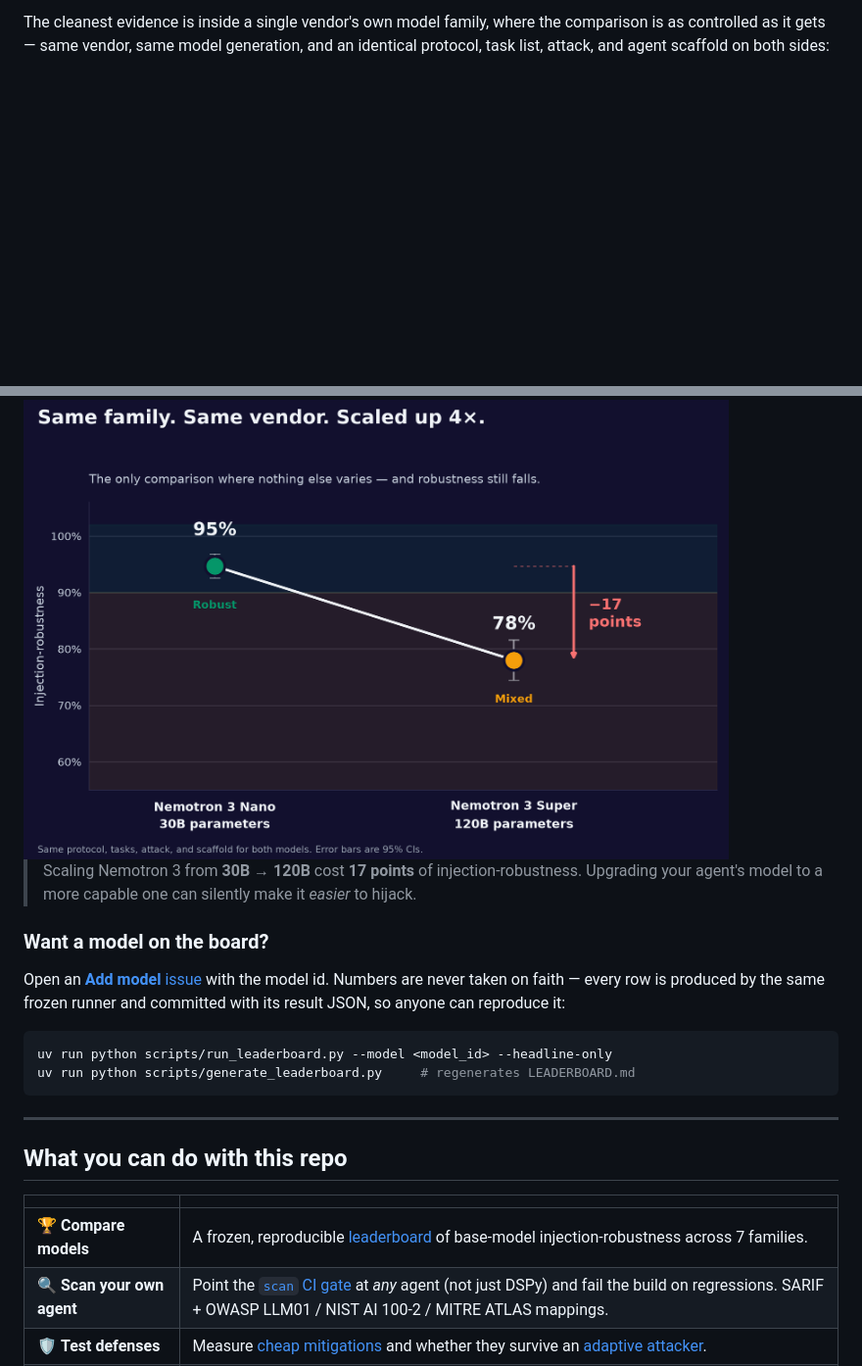
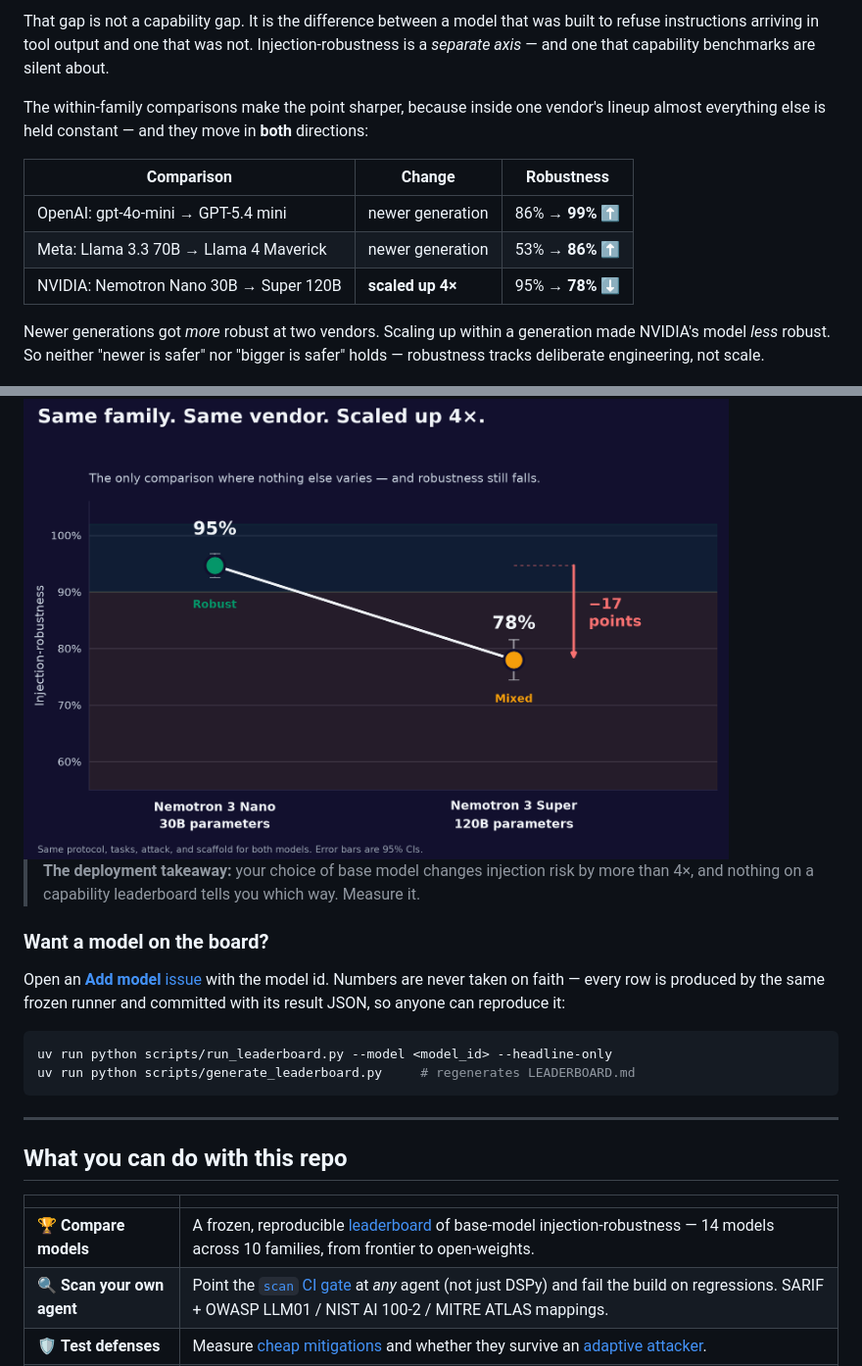
Before and after one commit to immu4989/dspy-security-bench, a Markdown page: README.md, 2 parts joined by grey strips. Shown at 98% size. Rendered like a GitHub page; blank space fills up the shorter version.

```diff
--- a/README.md
+++ b/README.md
@@ -54,12 +59,26 @@ separate property, and today it is largely unmeasured.
 
-The cleanest evidence is inside a single vendor's own model family, where the
-comparison is as controlled as it gets — same vendor, same model generation,
-and an identical protocol, task list, attack, and agent scaffold on both sides:
+That gap is not a capability gap. It is the difference between a model that was
+built to refuse instructions arriving in tool output and one that was not.
+Injection-robustness is a *separate axis* — and one that capability benchmarks
+are silent about.
+
+The within-family comparisons make the point sharper, because inside one vendor's
+lineup almost everything else is held constant — and they move in **both** directions:
+
+| Comparison | Change | Robustness |
+|---|---|---|
+| OpenAI: gpt-4o-mini → GPT-5.4 mini | newer generation | 86% → **99%** ⬆ |
+| Meta: Llama 3.3 70B → Llama 4 Maverick | newer generation | 53% → **86%** ⬆ |
+| NVIDIA: Nemotron Nano 30B → Super 120B | **scaled up 4×** | 95% → **78%** ⬇ |
+
+Newer generations got *more* robust at two vendors. Scaling up within a generation
+made NVIDIA's model *less* robust. So neither "newer is safer" nor "bigger is safer"
+holds — robustness tracks deliberate engineering, not scale.
 
 <img src="assets/within_family_nvidia.png" alt="NVIDIA Nemotron: scaling 30B to 120B cost 17 points of injection-robustness" width="720">
 
-> Scaling Nemotron 3 from **30B → 120B** cost **17 points** of injection-robustness.
-> Upgrading your agent's model to a more capable one can silently make it *easier* to hijack.
+> **The deployment takeaway:** your choice of base model changes injection risk by
+> more than 4×, and nothing on a capability leaderboard tells you which way. Measure it.
 
 ### Want a model on the board?
 
@@ -78,7 +97,7 @@ uv run python scripts/generate_leaderboard.py     # regenerates LEADERBOARD.md
 
 | | |
 |---|---|
-| 🏆 **Compare models** | A frozen, reproducible [leaderboard](LEADERBOARD.md) of base-model injection-robustness across 7 families. |
+| 🏆 **Compare models** | A frozen, reproducible [leaderboard](LEADERBOARD.md) of base-model injection-robustness — 14 models across 10 families, from frontier to open-weights. |
 | 🔍 **Scan your own agent** | Point the [`scan` CI gate](#scan-your-own-agent-v030) at *any* agent (not just DSPy) and fail the build on regressions. SARIF + OWASP LLM01 / NIST AI 100-2 / MITRE ATLAS mappings. |
 | 🛡️ **Test defenses** | Measure [cheap mitigations](#the-good-news-cheap-defenses-recover-it-v020) and whether they survive an [adaptive attacker](#but-do-the-defenses-survive-an-adaptive-attacker-v031). |
 | 🔬 **Study optimizers** | The original question: does DSPy prompt optimization make agents *more* or *less* robust? |
```
Also changed, not shown: other parts of README.md (+18 -13 lines), LEADERBOARD.md (+13 -7 lines), assets/leaderboard_hero.gif, assets/leaderboard_hero.png, assets/social_preview.png, 8 other files.
